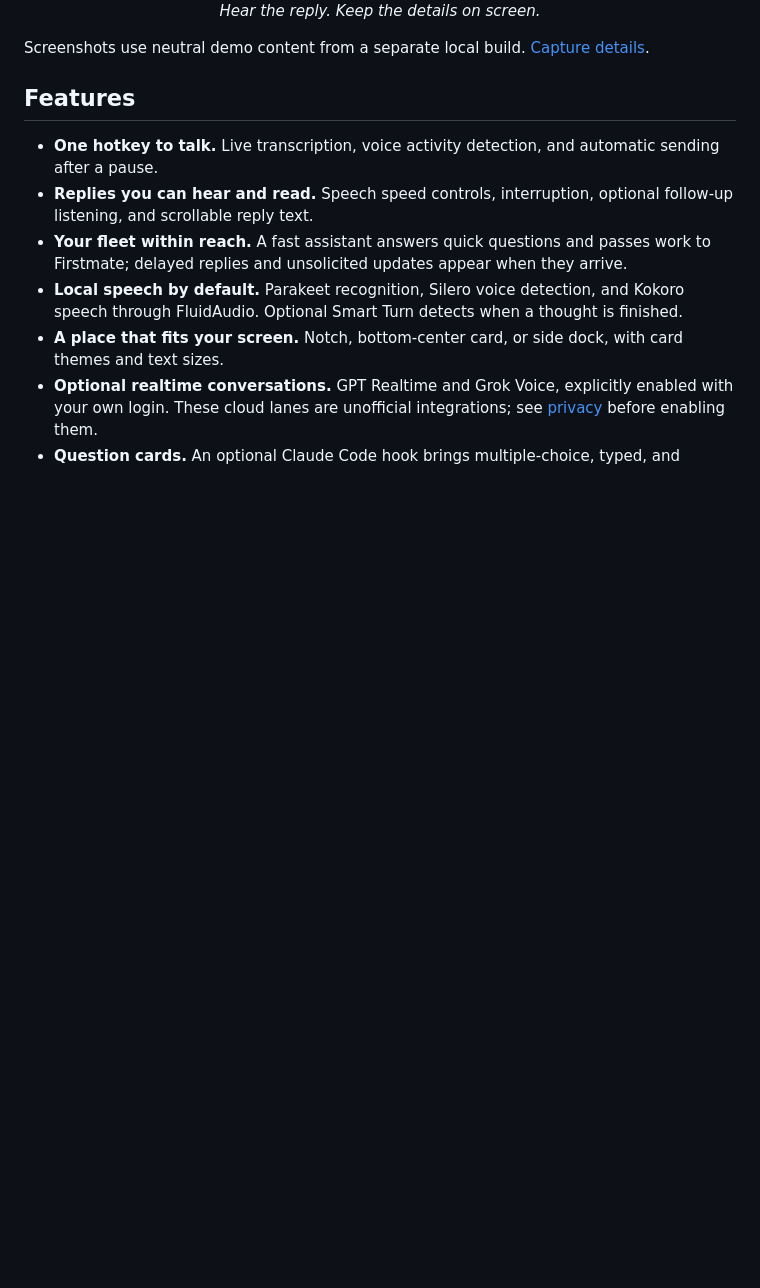
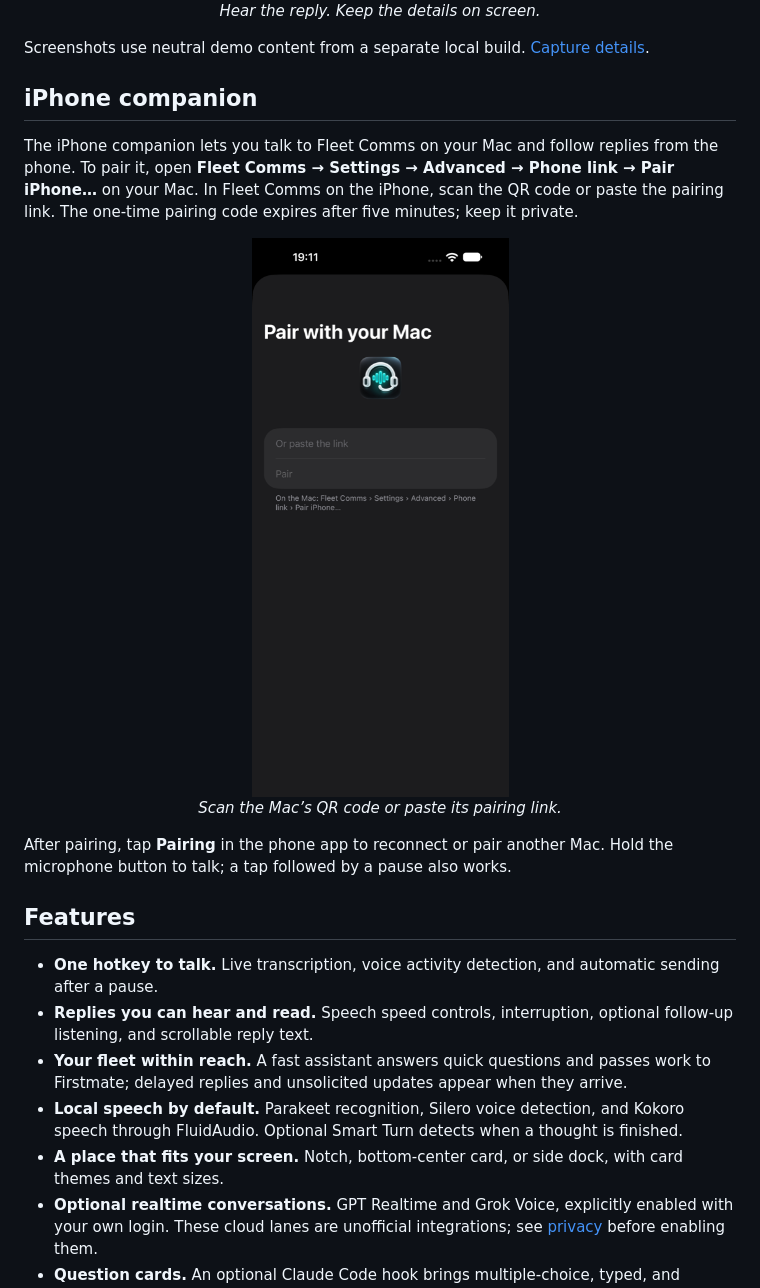
Before and after one commit to michaelduong/fleet-comms, a Markdown page: README.md, the part around the change. GitHub-like rendering; pictures changed too: docs/images/phone-pairing.png (added); blank space fills up the shorter version.

Commit message:
docs(readme): add iPhone companion pairing

```diff
--- a/README.md
+++ b/README.md
@@ -25,6 +25,17 @@ until you need it.
 </p>
 
 Screenshots use neutral demo content from a separate local build. [Capture details](docs/images/README.md).
+
+## iPhone companion
+
+The iPhone companion lets you talk to Fleet Comms on your Mac and follow replies from the phone. To pair it, open **Fleet Comms → Settings → Advanced → Phone link → Pair iPhone…** on your Mac. In Fleet Comms on the iPhone, scan the QR code or paste the pairing link. The one-time pairing code expires after five minutes; keep it private.
+
+<p align="center">
+  <img src="docs/images/phone-pairing.png" width="460" alt="Fleet Comms on iPhone showing the Pair with your Mac screen, an empty pairing-link field, and the Mac pairing instructions">
+  <br><em>Scan the Mac’s QR code or paste its pairing link.</em>
+</p>
+
+After pairing, tap **Pairing** in the phone app to reconnect or pair another Mac. Hold the microphone button to talk; a tap followed by a pause also works.
 
 ## Features
 
```
